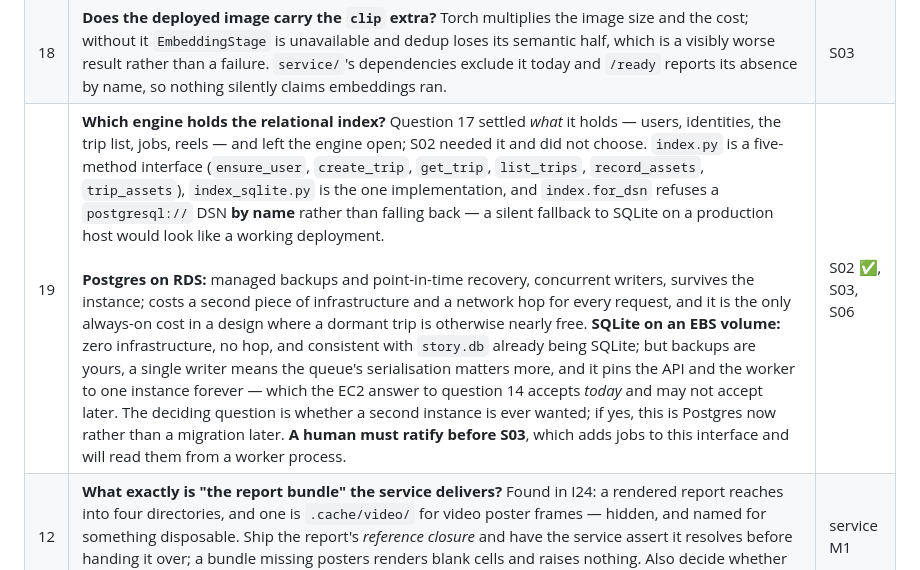
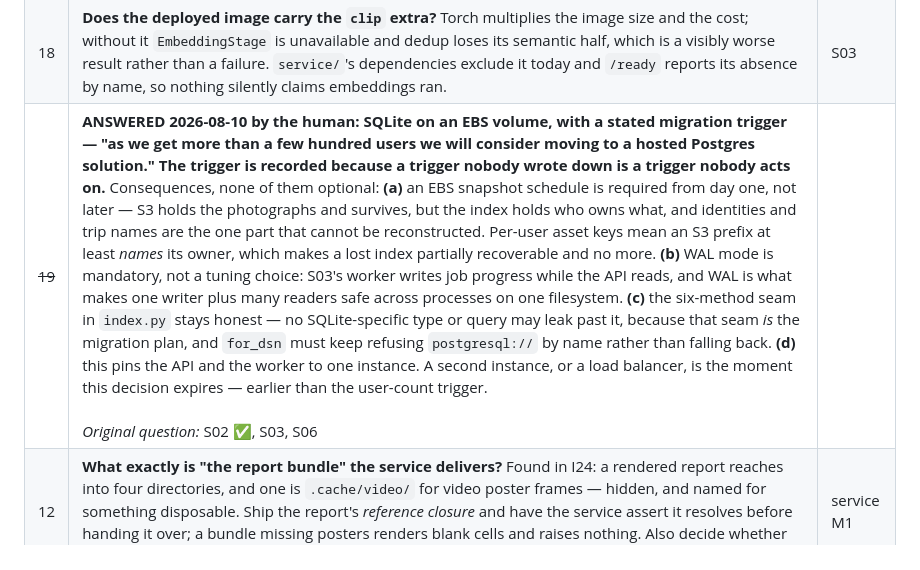
Before and after one commit to victor-huang/travel-story-book, a Markdown page: dev_plan/ios_implementation_tracker.md, the part around the change. Rendered like a GitHub page.

Commit message:
plan: answer Q19 -- SQLite on EBS now, Postgres when it earns it
Answered by the human 2026-08-10: SQLite on an EBS volume, moving to a hosted
Postgres solution if this passes a few hundred users. The trigger is recorded
alongside the choice, because a migration trigger nobody wrote down is a
trigger nobody acts on.

Four consequences, written down so they are not rediscovered:

EBS snapshots are required from day one rather than later. S3 holds the
photographs and survives an instance; the index holds who owns what, and
identities and trip names are the one part that cannot be reconstructed.
Per-user asset keys mean an S3 prefix at least names its owner, which makes a
lost index partially recoverable and no more than that.

WAL mode is mandatory, not a tuning choice. S03's worker writes job progress
while the API reads, and WAL is what makes one writer plus many readers safe
across processes sharing a filesystem.

The six-method seam in index.py stays honest: no SQLite-specific type or query
leaks past it, because that seam is the migration plan. for_dsn keeps refusing
a postgresql:// DSN by name rather than falling back, since a silent fallback
on a production host would look like a working deployment.

And this pins the API and the worker to one instance. A second instance or a
load balancer is when the decision expires -- which may arrive before the
user-count trigger does.

Co-Authored-By: Claude Fable 5 <noreply@anthropic.com>

```diff
--- a/dev_plan/ios_implementation_tracker.md
+++ b/dev_plan/ios_implementation_tracker.md
@@ -912,7 +912,7 @@ Unresolved. Each blocks the wave named, not the whole plan.
 | 16 | **What is the queue, and does the worker run the same image?** S03 needs "one worker per trip at a time" and progress read from `stage_result`, so the worker wants the same filesystem the build wrote to. That is a hosting property, not a library choice. | S03 |
 | ~~17~~ | **ANSWERED 2026-08-10 by the human.** There is a relational index alongside the per-trip SQLite files: a **`user`** identified by an email address *or* a phone number, authenticated through **Google first and Apple later** (which reorders D8's "Apple and Google"), and a **one-to-many `user` → `trip`** relation so one account holds many trips. `story.db` stays exactly what it is — one file per trip, `CHECK (id = 1)` intact — and the index holds what it structurally cannot: users, identities, the trip list, jobs and reels. This unblocks S02, S03 and S06, and it is now the thing Q3 (account deletion) and Q4 (per-trip vs per-user storage) are answered against. **Still open within it:** which engine holds the index, and whether a trip's media is addressed per-user or globally by content hash — Q4. <br><br>*Original question:* S02, S03, S06 |
 | 18 | **Does the deployed image carry the `clip` extra?** Torch multiplies the image size and the cost; without it `EmbeddingStage` is unavailable and dedup loses its semantic half, which is a visibly worse result rather than a failure. `service/`'s dependencies exclude it today and `/ready` reports its absence by name, so nothing silently claims embeddings ran. | S03 |
-| 19 | **Which engine holds the relational index?** Question 17 settled *what* it holds — users, identities, the trip list, jobs, reels — and left the engine open; S02 needed it and did not choose. `index.py` is a five-method interface (`ensure_user`, `create_trip`, `get_trip`, `list_trips`, `record_assets`, `trip_assets`), `index_sqlite.py` is the one implementation, and `index.for_dsn` refuses a `postgresql://` DSN **by name** rather than falling back — a silent fallback to SQLite on a production host would look like a working deployment. <br><br>**Postgres on RDS:** managed backups and point-in-time recovery, concurrent writers, survives the instance; costs a second piece of infrastructure and a network hop for every request, and it is the only always-on cost in a design where a dormant trip is otherwise nearly free. **SQLite on an EBS volume:** zero infrastructure, no hop, and consistent with `story.db` already being SQLite; but backups are yours, a single writer means the queue's serialisation matters more, and it pins the API and the worker to one instance forever — which the EC2 answer to question 14 accepts *today* and may not accept later. The deciding question is whether a second instance is ever wanted; if yes, this is Postgres now rather than a migration later. **A human must ratify before S03**, which adds jobs to this interface and will read them from a worker process. | S02 ✅, S03, S06 |
+| ~~19~~ | **ANSWERED 2026-08-10 by the human: SQLite on an EBS volume, with a stated migration trigger — "as we get more than a few hundred users we will consider moving to a hosted Postgres solution." The trigger is recorded because a trigger nobody wrote down is a trigger nobody acts on.** Consequences, none of them optional: **(a)** an EBS snapshot schedule is required from day one, not later — S3 holds the photographs and survives, but the index holds who owns what, and identities and trip names are the one part that cannot be reconstructed. Per-user asset keys mean an S3 prefix at least *names* its owner, which makes a lost index partially recoverable and no more. **(b)** WAL mode is mandatory, not a tuning choice: S03's worker writes job progress while the API reads, and WAL is what makes one writer plus many readers safe across processes on one filesystem. **(c)** the six-method seam in `index.py` stays honest — no SQLite-specific type or query may leak past it, because that seam *is* the migration plan, and `for_dsn` must keep refusing `postgresql://` by name rather than falling back. **(d)** this pins the API and the worker to one instance. A second instance, or a load balancer, is the moment this decision expires — earlier than the user-count trigger. <br><br>*Original question:* S02 ✅, S03, S06 |
 | 12 | **What exactly is "the report bundle" the service delivers?** Found in I24: a rendered report reaches into four directories, and one is `.cache/video/` for video poster frames — hidden, and named for something disposable. Ship the report's *reference closure* and have the service assert it resolves before handing it over; a bundle missing posters renders blank cells and raises nothing. Also decide whether posters should move out of `.cache/` on the Python side. | service M1 |
 | ~~11~~ | ~~**Should the risky half of Wave 1 avoid PhotoKit entirely?**~~ **Answered 2026-08-09: neither — both.** See D12: exporters take an `ExportSource` that is a `PHAsset` or a file URL. Original text: Metadata surviving an ImageIO downscale (I11) and an AVFoundation export (I12) can be tested against plain file URLs — no library, no authorization, runs in CI. That would leave only `LibraryScope` (I10) and `ResourceSelection` (I13) needing a real `PHAsset`. | ~~I11, I12~~ |
 
```
